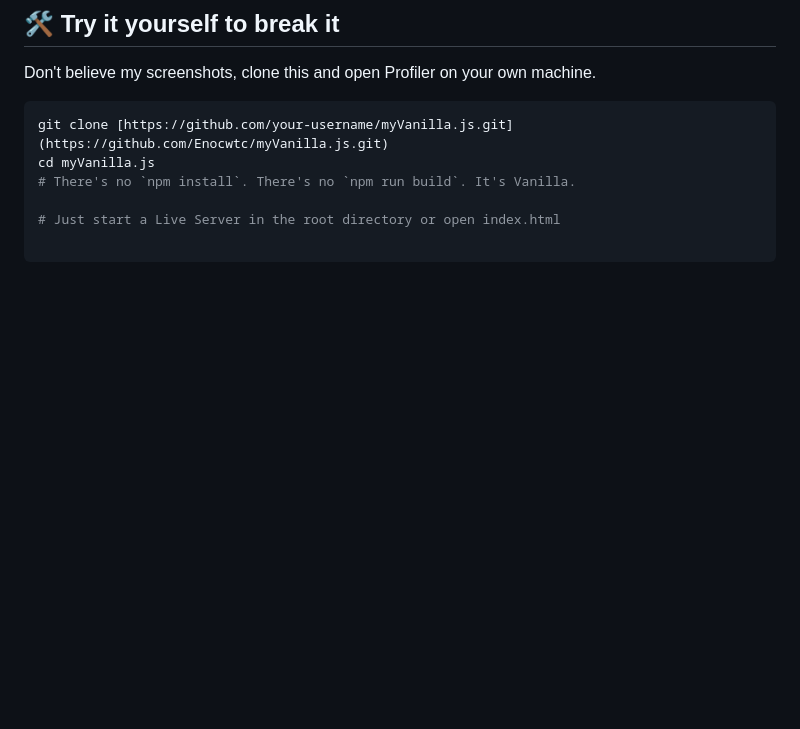
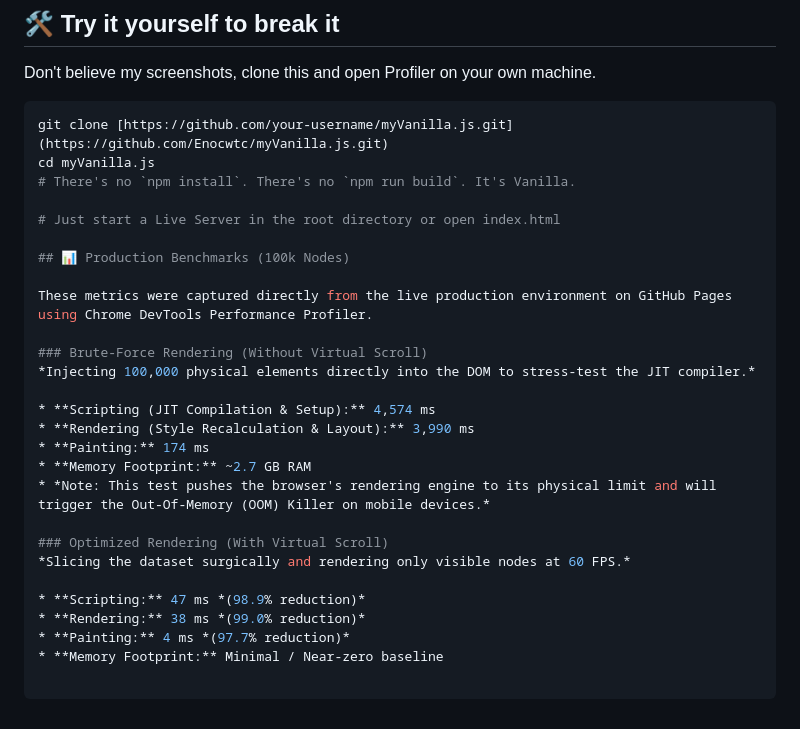
Before and after one commit to Enocwtc/Enocwtc.github.io, a Markdown page: readme.md, the part around the change. Rendered like a GitHub page; blank space fills up the shorter version.

Commit message:
docs: add production benchmarks for brute-force vs virtual scroll

```diff
--- a/readme.md
+++ b/readme.md
@@ -50,3 +50,24 @@ cd myVanilla.js
 # There's no `npm install`. There's no `npm run build`. It's Vanilla.
 
 # Just start a Live Server in the root directory or open index.html
+
+## 📊 Production Benchmarks (100k Nodes)
+
+These metrics were captured directly from the live production environment on GitHub Pages using Chrome DevTools Performance Profiler.
+
+### Brute-Force Rendering (Without Virtual Scroll)
+*Injecting 100,000 physical elements directly into the DOM to stress-test the JIT compiler.*
+
+* **Scripting (JIT Compilation & Setup):** 4,574 ms
+* **Rendering (Style Recalculation & Layout):** 3,990 ms
+* **Painting:** 174 ms
+* **Memory Footprint:** ~2.7 GB RAM
+* *Note: This test pushes the browser's rendering engine to its physical limit and will trigger the Out-Of-Memory (OOM) Killer on mobile devices.*
+
+### Optimized Rendering (With Virtual Scroll)
+*Slicing the dataset surgically and rendering only visible nodes at 60 FPS.*
+
+* **Scripting:** 47 ms *(98.9% reduction)*
+* **Rendering:** 38 ms *(99.0% reduction)*
+* **Painting:** 4 ms *(97.7% reduction)*
+* **Memory Footprint:** Minimal / Near-zero baseline
```
